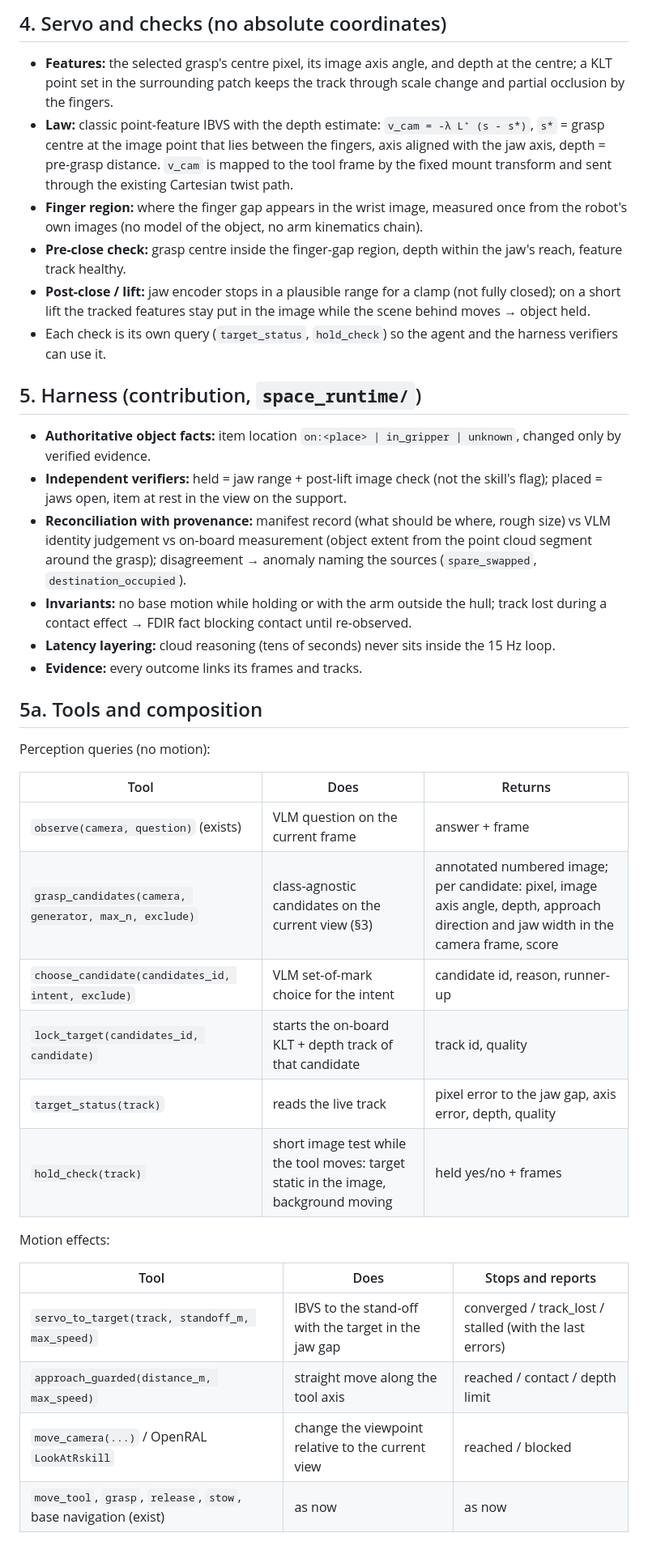
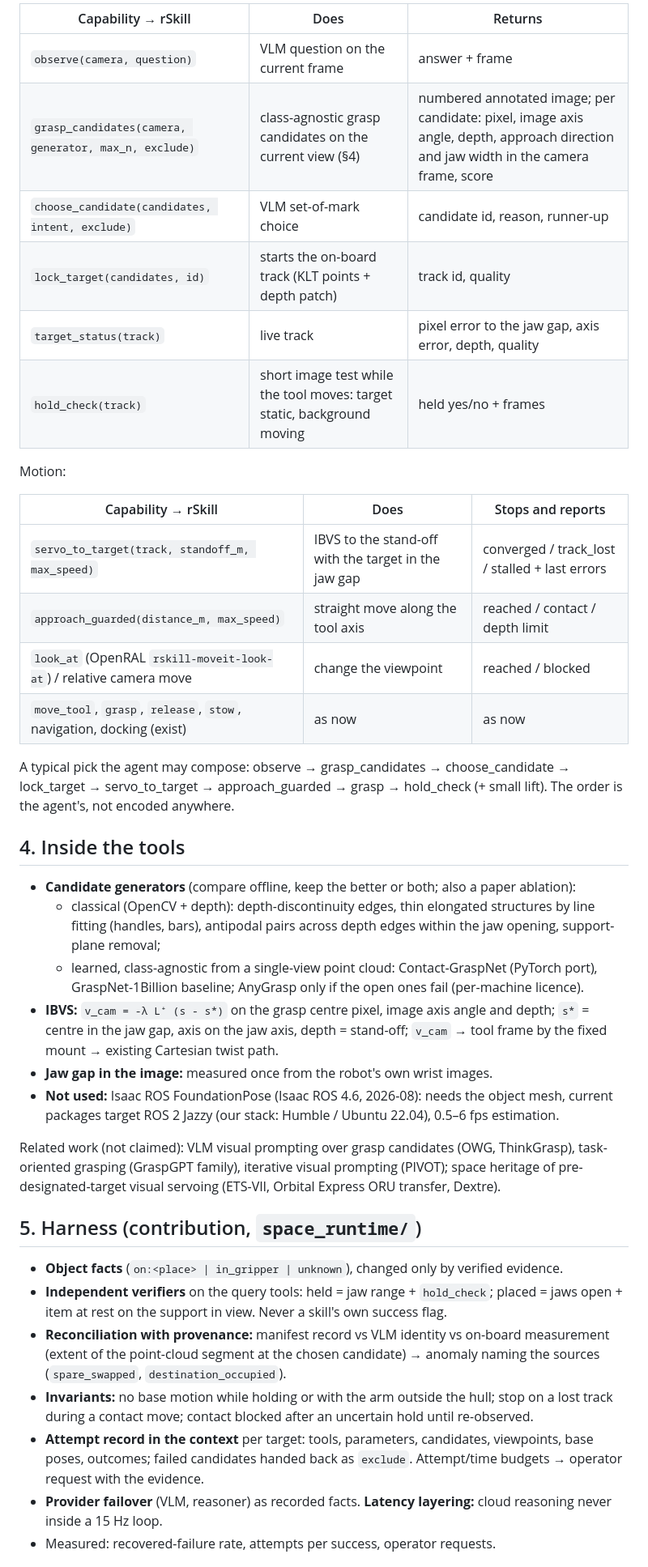
Before and after one commit to Bingqi-Huang/Space-Robot-Harness, a Markdown page: docs/semantic_to_metric_manipulation_plan.md, the part around one of its changes. Shown at 81% size. GitHub-like rendering.

```diff
--- a/docs/semantic_to_metric_manipulation_plan.md
+++ b/docs/semantic_to_metric_manipulation_plan.md
@@ -50,50 +39,53 @@ space-mission layer below.
 
-## 4. Servo and checks (no absolute coordinates)
+| Capability → rSkill | Does | Returns |
+|---|---|---|
+| `observe(camera, question)` | VLM question on the current frame | answer + frame |
+| `grasp_candidates(camera, generator, max_n, exclude)` | class-agnostic grasp candidates on the current view (§4) | numbered annotated image; per candidate: pixel, image axis angle, depth, approach direction and jaw width in the camera frame, score |
+| `choose_candidate(candidates, intent, exclude)` | VLM set-of-mark choice | candidate id, reason, runner-up |
+| `lock_target(candidates, id)` | starts the on-board track (KLT points + depth patch) | track id, quality |
+| `target_status(track)` | live track | pixel error to the jaw gap, axis error, depth, quality |
+| `hold_check(track)` | short image test while the tool moves: target static, background moving | held yes/no + frames |
 
-- **Features:** the selected grasp's centre pixel, its image axis angle, and depth at the centre; a KLT point set in the
-  surrounding patch keeps the track through scale change and partial occlusion by the fingers.
-- **Law:** classic point-feature IBVS with the depth estimate: `v_cam = -λ L⁺ (s - s*)`, `s*` = grasp centre at the
-  image point that lies between the fingers, axis aligned with the jaw axis, depth = pre-grasp distance. `v_cam` is
-  mapped to the tool frame by the fixed mount transform and sent through the existing Cartesian twist path.
-- **Finger region:** where the finger gap appears in the wrist image, measured once from the robot's own images (no
-  model of the object, no arm kinematics chain).
-- **Pre-close check:** grasp centre inside the finger-gap region, depth within the jaw's reach, feature track healthy.
-- **Post-close / lift:** jaw encoder stops in a plausible range for a clamp (not fully closed); on a short lift the
-  tracked features stay put in the image while the scene behind moves → object held.
-- Each check is its own query (`target_status`, `hold_check`) so the agent and the harness verifiers can use it.
+Motion:
+
+| Capability → rSkill | Does | Stops and reports |
+|---|---|---|
+| `servo_to_target(track, standoff_m, max_speed)` | IBVS to the stand-off with the target in the jaw gap | converged / track_lost / stalled + last errors |
+| `approach_guarded(distance_m, max_speed)` | straight move along the tool axis | reached / contact / depth limit |
+| `look_at` (OpenRAL `rskill-moveit-look-at`) / relative camera move | change the viewpoint | reached / blocked |
+| `move_tool`, `grasp`, `release`, `stow`, navigation, docking (exist) | as now | as now |
+
+A typical pick the agent may compose: observe → grasp_candidates → choose_candidate → lock_target → servo_to_target →
+approach_guarded → grasp → hold_check (+ small lift). The order is the agent's, not encoded anywhere.
+
+## 4. Inside the tools
+
+- **Candidate generators** (compare offline, keep the better or both; also a paper ablation):
+  - classical (OpenCV + depth): depth-discontinuity edges, thin elongated structures by line fitting (handles, bars),
+    antipodal pairs across depth edges within the jaw opening, support-plane removal;
+  - learned, class-agnostic from a single-view point cloud: Contact-GraspNet (PyTorch port), GraspNet-1Billion
+    baseline; AnyGrasp only if the open ones fail (per-machine licence).
+- **IBVS:** `v_cam = -λ L⁺ (s - s*)` on the grasp centre pixel, image axis angle and depth; `s*` = centre in the jaw
+  gap, axis on the jaw axis, depth = stand-off; `v_cam` → tool frame by the fixed mount → existing Cartesian twist path.
+- **Jaw gap in the image:** measured once from the robot's own wrist images.
+- **Not used:** Isaac ROS FoundationPose (Isaac ROS 4.6, 2026-08): needs the object mesh, current packages target ROS 2
+  Jazzy (our stack: Humble / Ubuntu 22.04), 0.5–6 fps estimation.
+
+Related work (not claimed): VLM visual prompting over grasp candidates (OWG, ThinkGrasp), task-oriented grasping
+(GraspGPT family), iterative visual prompting (PIVOT); space heritage of pre-designated-target visual servoing
+(ETS-VII, Orbital Express ORU transfer, Dextre).
 
 ## 5. Harness (contribution, `space_runtime/`)
 
-- **Authoritative object facts:** item location `on:<place> | in_gripper | unknown`, changed only by verified evidence.
-- **Independent verifiers:** held = jaw range + post-lift image check (not the skill's flag); placed = jaws open, item
-  at rest in the view on the support.
-- **Reconciliation with provenance:** manifest record (what should be where, rough size) vs VLM identity judgement vs
-  on-board measurement (object extent from the point cloud segment around the grasp); disagreement → anomaly naming the
-  sources (`spare_swapped`, `destination_occupied`).
-- **Invariants:** no base motion while holding or with the arm outside the hull; track lost during a contact effect →
-  FDIR fact blocking contact until re-observed.
-- **Latency layering:** cloud reasoning (tens of seconds) never sits inside the 15 Hz loop.
-- **Evidence:** every outcome links its frames and tracks.
+- **Object facts** (`on:<place> | in_gripper | unknown`), changed only by verified evidence.
+- **Independent verifiers** on the query tools: held = jaw range + `hold_check`; placed = jaws open + item at rest on
+  the support in view. Never a skill's own success flag.
+- **Reconciliation with provenance:** manifest record vs VLM identity vs on-board measurement (extent of the point-cloud
+  segment at the chosen candidate) → anomaly naming the sources (`spare_swapped`, `destination_occupied`).
+- **Invariants:** no base motion while holding or with the arm outside the hull; stop on a lost track during a contact
+  move; contact blocked after an uncertain hold until re-observed.
+- **Attempt record in the context** per target: tools, parameters, candidates, viewpoints, base poses, outcomes; failed
+  candidates handed back as `exclude`. Attempt/time budgets → operator request with the evidence.
+- **Provider failover** (VLM, reasoner) as recorded facts. **Latency layering:** cloud reasoning never inside a 15 Hz loop.
+- Measured: recovered-failure rate, attempts per success, operator requests.
 
-## 5a. Tools and composition
-
-Perception queries (no motion):
-
-| Tool | Does | Returns |
-|---|---|---|
-| `observe(camera, question)` (exists) | VLM question on the current frame | answer + frame |
-| `grasp_candidates(camera, generator, max_n, exclude)` | class-agnostic candidates on the current view (§3) | annotated numbered image; per candidate: pixel, image axis angle, depth, approach direction and jaw width in the camera frame, score |
-| `choose_candidate(candidates_id, intent, exclude)` | VLM set-of-mark choice for the intent | candidate id, reason, runner-up |
-| `lock_target(candidates_id, candidate)` | starts the on-board KLT + depth track of that candidate | track id, quality |
-| `target_status(track)` | reads the live track | pixel error to the jaw gap, axis error, depth, quality |
-| `hold_check(track)` | short image test while the tool moves: target static in the image, background moving | held yes/no + frames |
-
-Motion effects:
-
-| Tool | Does | Stops and reports |
-|---|---|---|
-| `servo_to_target(track, standoff_m, max_speed)` | IBVS to the stand-off with the target in the jaw gap | converged / track_lost / stalled (with the last errors) |
-| `approach_guarded(distance_m, max_speed)` | straight move along the tool axis | reached / contact / depth limit |
-| `move_camera(...)` / OpenRAL `LookAtRskill` | change the viewpoint relative to the current view | reached / blocked |
-| `move_tool`, `grasp`, `release`, `stow`, base navigation (exist) | as now | as now |
-
```
Also changed, not shown: other parts of docs/semantic_to_metric_manipulation_plan.md (+45 -74 lines), docs/research_findings.md (+38 -0 lines).
